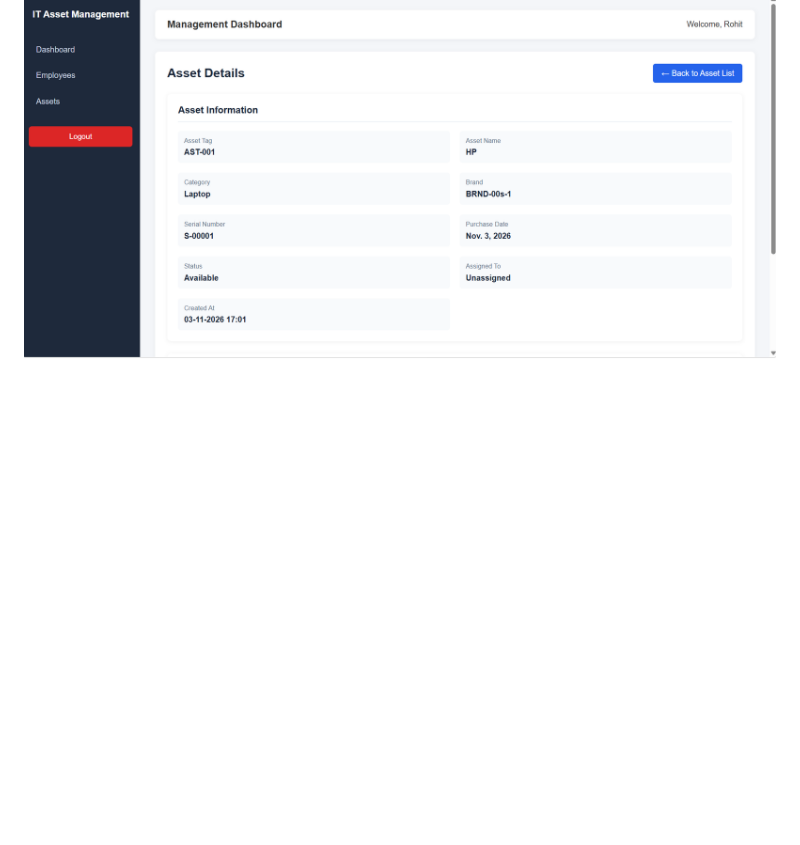
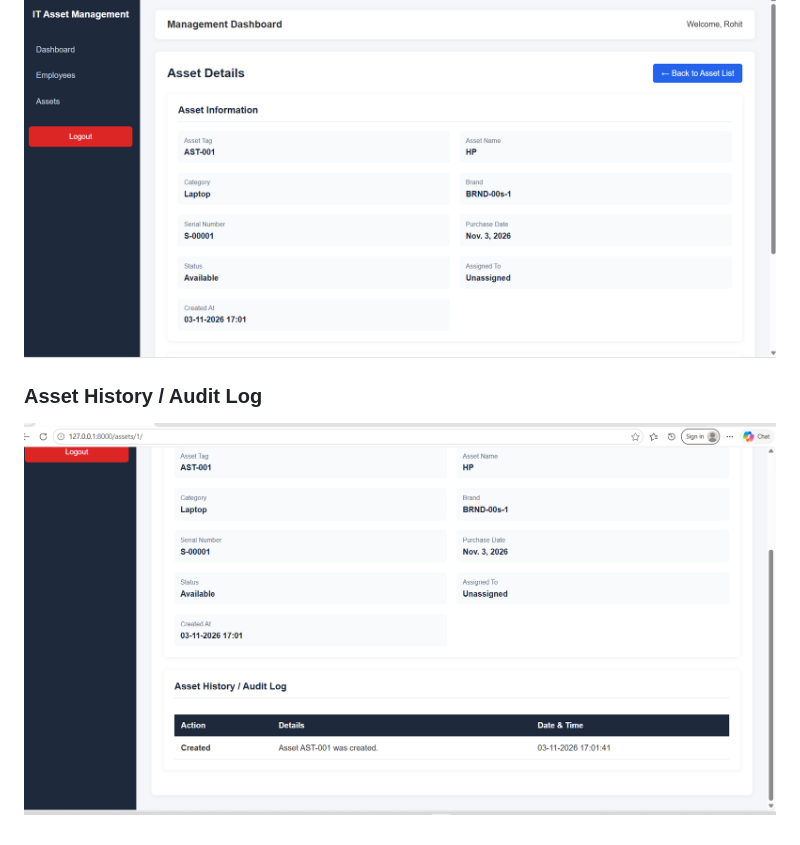
Before and after one commit to rohit08780/IT-ASSET-Employee-Management-System, a Markdown page: README.md, the part around the change. GitHub-like rendering; pictures changed too: screenshots/asset-history.png (added); blank space fills up the shorter version.

Commit message:
Add asset history audit log screenshot

```diff
--- a/README.md
+++ b/README.md
@@ -226,3 +226,6 @@ https://www.linkedin.com/in/rohit-khilari-8524bb228/
 
 ### Asset Detail
 ![Asset Detail](screenshots/asset-detail.png)
+
+### Asset History / Audit Log
+![Asset History](screenshots/asset-history.png)
```
